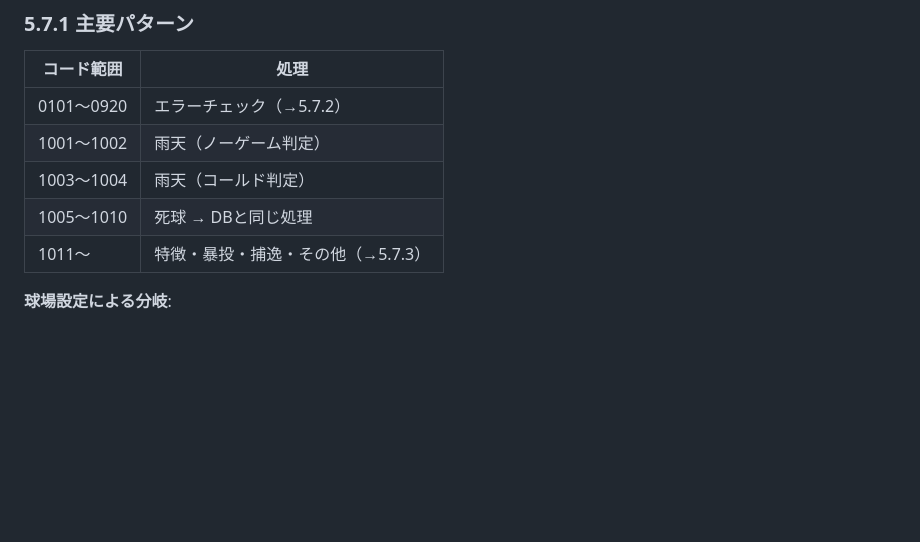
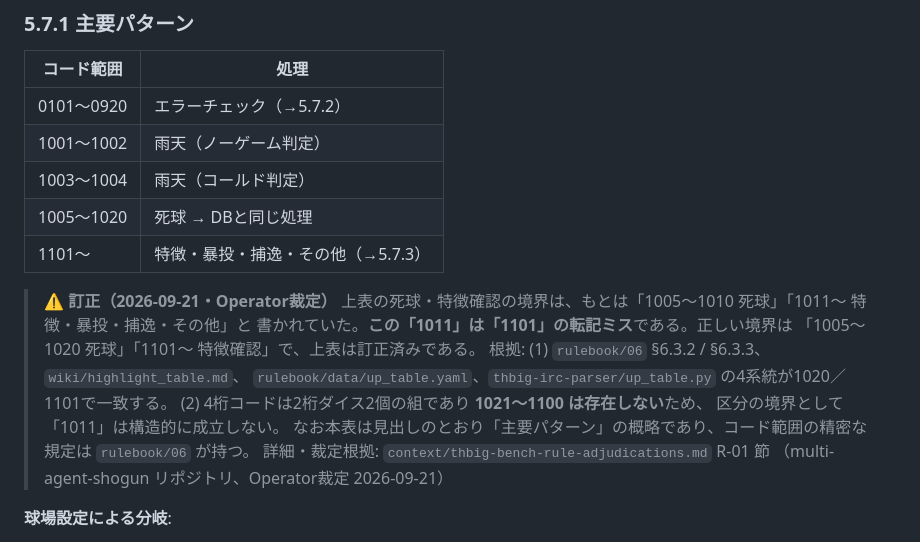
Before and after one commit to whiterochen73/thbigmatome, a Markdown page: thbig-rules/rulebook/05-at-bat-resolution.md, the part around the change. GitHub-like rendering; blank space fills up the shorter version.

Commit message:
docs(rules): rulebook/05 §5.7.1 の死球コード範囲の転記ミスを訂正 (cmd_1701/subtask_1701a,b)
「1005〜1010 死球」「1011〜 特徴・暴投・捕逸・その他」は「1005〜1020 死球」
「1101〜 特徴確認」の転記ミス（Operator裁定 2026-09-21）。rulebook/06・
wiki/highlight_table.md・up_table.yaml・up_table.pyの4系統が1020/1101で一致することを
根拠に訂正注記つきで修正。up-table-source-reconciliation.mdのR-01行も決着済みに更新した。

Co-Authored-By: Claude Opus 5 <noreply@anthropic.com>

```diff
--- a/thbig-rules/rulebook/05-at-bat-resolution.md
+++ b/thbig-rules/rulebook/05-at-bat-resolution.md
@@ -319,8 +319,20 @@ sianボットが**打撃結果コード**を出力する。
 | 0101〜0920 | エラーチェック（→5.7.2） |
 | 1001〜1002 | 雨天（ノーゲーム判定） |
 | 1003〜1004 | 雨天（コールド判定） |
-| 1005〜1010 | 死球 → DBと同じ処理 |
-| 1011〜 | 特徴・暴投・捕逸・その他（→5.7.3） |
+| 1005〜1020 | 死球 → DBと同じ処理 |
+| 1101〜 | 特徴・暴投・捕逸・その他（→5.7.3） |
+
+> **⚠️ 訂正（2026-09-21・Operator裁定）**
+> 上表の死球・特徴確認の境界は、もとは「1005〜1010 死球」「1011〜 特徴・暴投・捕逸・その他」と
+> 書かれていた。**この「1011」は「1101」の転記ミス**である。正しい境界は
+> 「1005〜1020 死球」「1101〜 特徴確認」で、上表は訂正済みである。
+> 根拠: (1) `rulebook/06` §6.3.2 / §6.3.3、`wiki/highlight_table.md`、
+> `rulebook/data/up_table.yaml`、`thbig-irc-parser/up_table.py` の4系統が1020／1101で一致する。
+> (2) 4桁コードは2桁ダイス2個の組であり **1021〜1100 は存在しない**ため、
+> 区分の境界として「1011」は構造的に成立しない。
+> なお本表は見出しのとおり「主要パターン」の概略であり、コード範囲の精密な規定は `rulebook/06` が持つ。
+> 詳細・裁定根拠: `context/thbig-bench-rule-adjudications.md` R-01 節
+> （multi-agent-shogun リポジトリ、Operator裁定 2026-09-21）
 
 **球場設定による分岐**:
 - コード 1911〜1912 → 球場設定 **1112** 適用
```
Also changed, not shown: thbig-rules/reports/up-table-source-reconciliation.md (+10 -2 lines).
